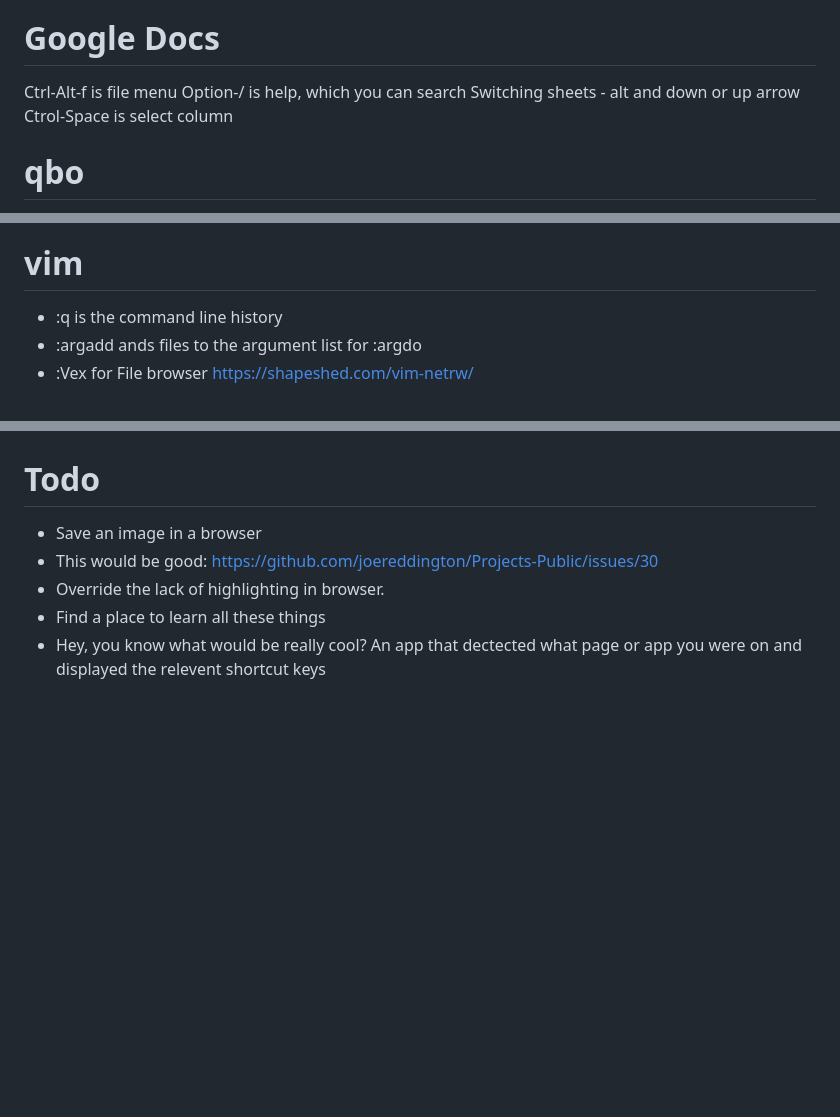
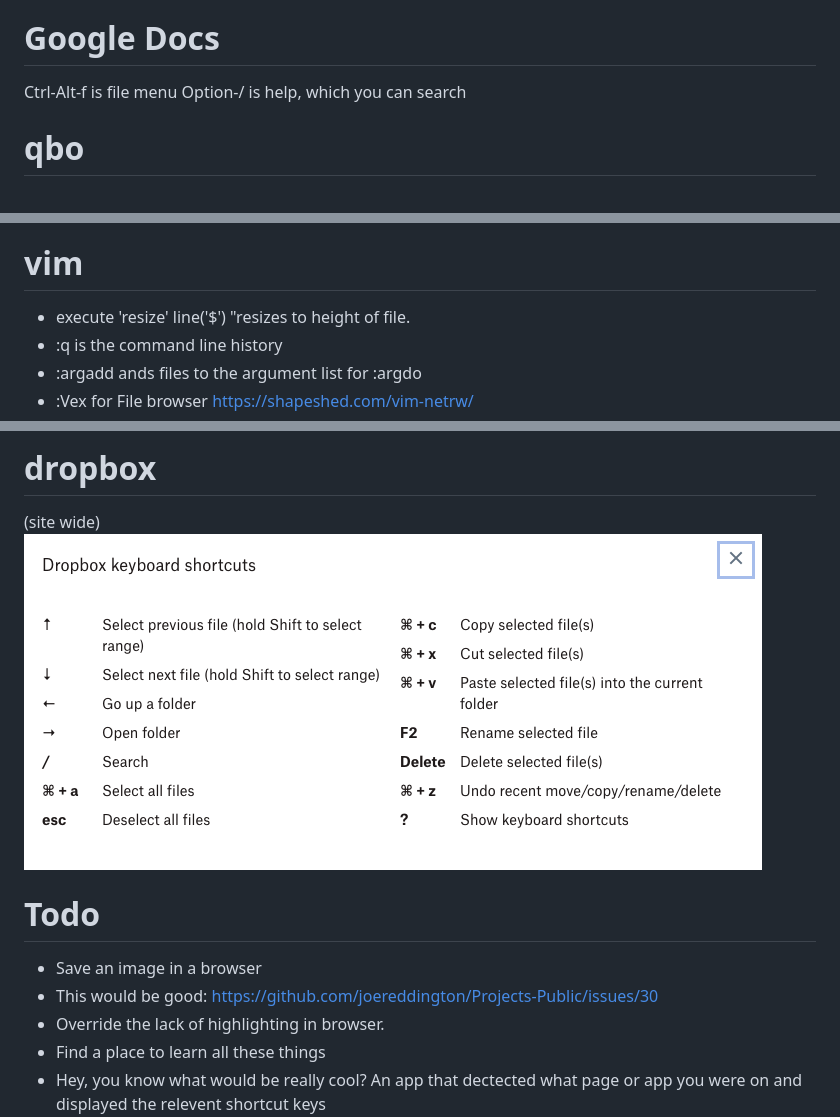
Before and after one commit to SwannedLakee/showcuts, a Markdown page: shortcuts.md, 3 parts joined by grey strips. Rendered like a GitHub page; pictures changed too: images/dropbox.png (added); blank space fills up the shorter version.

Commit message:
Images and updates

```diff
--- a/shortcuts.md
+++ b/shortcuts.md
@@ -175,8 +175,6 @@ z :	Undo last action
 # Google Docs
 Ctrl-Alt-f is file menu
 Option-/ is help, which you can search
-Switching sheets - alt and down or up arrow
-Ctrol-Space is select column
 
 # qbo
 (quickbooks online)
@@ -198,6 +196,7 @@ Cmd-shift and A is mute
 ![whatsapp shortcuts](images/whatsapp.png)
 
 # vim
+* execute 'resize' line('$') "resizes to height of file.
 * :q is the command line history
 * :argadd ands files to the argument list for :argdo
 * :Vex for File browser https://shapeshed.com/vim-netrw/
@@ -424,3 +439,7 @@ Enter or exit full screen Control-Command-F
+# dropbox
+(site wide)
+![dropbox shortcuts](images/dropbox.png)
+
 
 # Todo
 * Save an image in a browser
```
Also changed, not shown: other parts of shortcuts.md (+16 -0 lines), images/board.png (added), images/github.png (added), images/stackexchange.png (added), images/twitter.png (added), images/whatsapp.png (added), 1 other file.
